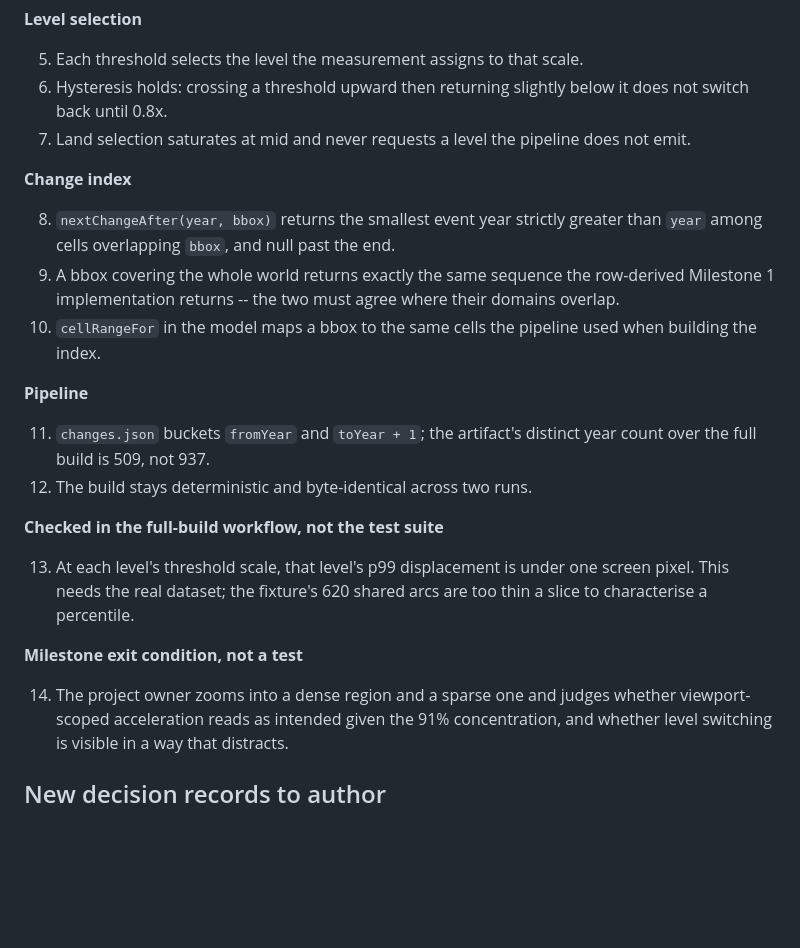
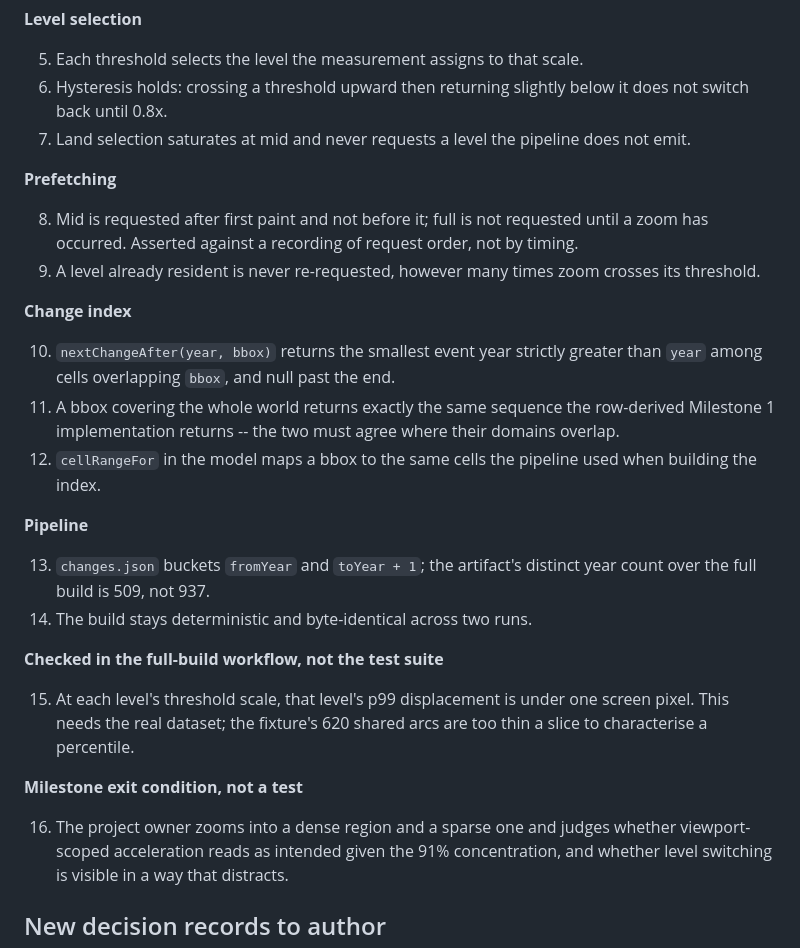
Before and after one commit to Zethir/mankind-history, a Markdown page: docs/phase-2-milestone-2-design.md, the part around one of its changes. GitHub-like rendering; blank space fills up the shorter version.

```diff
--- a/docs/phase-2-milestone-2-design.md
+++ b/docs/phase-2-milestone-2-design.md
@@ -259,31 +304,39 @@ Named tests, run by `pnpm test` against `fixtures/dist`.
 7. Land selection saturates at mid and never requests a level the pipeline does
    not emit.
 
+**Prefetching**
+
+8. Mid is requested after first paint and not before it; full is not requested
+   until a zoom has occurred. Asserted against a recording of request order,
+   not by timing.
+9. A level already resident is never re-requested, however many times zoom
+   crosses its threshold.
+
 **Change index**
 
-8. `nextChangeAfter(year, bbox)` returns the smallest event year strictly
+10. `nextChangeAfter(year, bbox)` returns the smallest event year strictly
    greater than `year` among cells overlapping `bbox`, and null past the end.
-9. A bbox covering the whole world returns exactly the same sequence the
+11. A bbox covering the whole world returns exactly the same sequence the
    row-derived Milestone 1 implementation returns -- the two must agree where
    their domains overlap.
-10. `cellRangeFor` in the model maps a bbox to the same cells the pipeline used
+12. `cellRangeFor` in the model maps a bbox to the same cells the pipeline used
     when building the index.
 
 **Pipeline**
 
-11. `changes.json` buckets `fromYear` and `toYear + 1`; the artifact's distinct
+13. `changes.json` buckets `fromYear` and `toYear + 1`; the artifact's distinct
     year count over the full build is 509, not 937.
-12. The build stays deterministic and byte-identical across two runs.
+14. The build stays deterministic and byte-identical across two runs.
 
 **Checked in the full-build workflow, not the test suite**
 
-13. At each level's threshold scale, that level's p99 displacement is under one
+15. At each level's threshold scale, that level's p99 displacement is under one
     screen pixel. This needs the real dataset; the fixture's 620 shared arcs
     are too thin a slice to characterise a percentile.
 
 **Milestone exit condition, not a test**
 
-14. The project owner zooms into a dense region and a sparse one and judges
+16. The project owner zooms into a dense region and a sparse one and judges
     whether viewport-scoped acceleration reads as intended given the 91%
     concentration, and whether level switching is visible in a way that
     distracts.
```
Also changed, not shown: other parts of docs/phase-2-milestone-2-design.md (+48 -3 lines).
